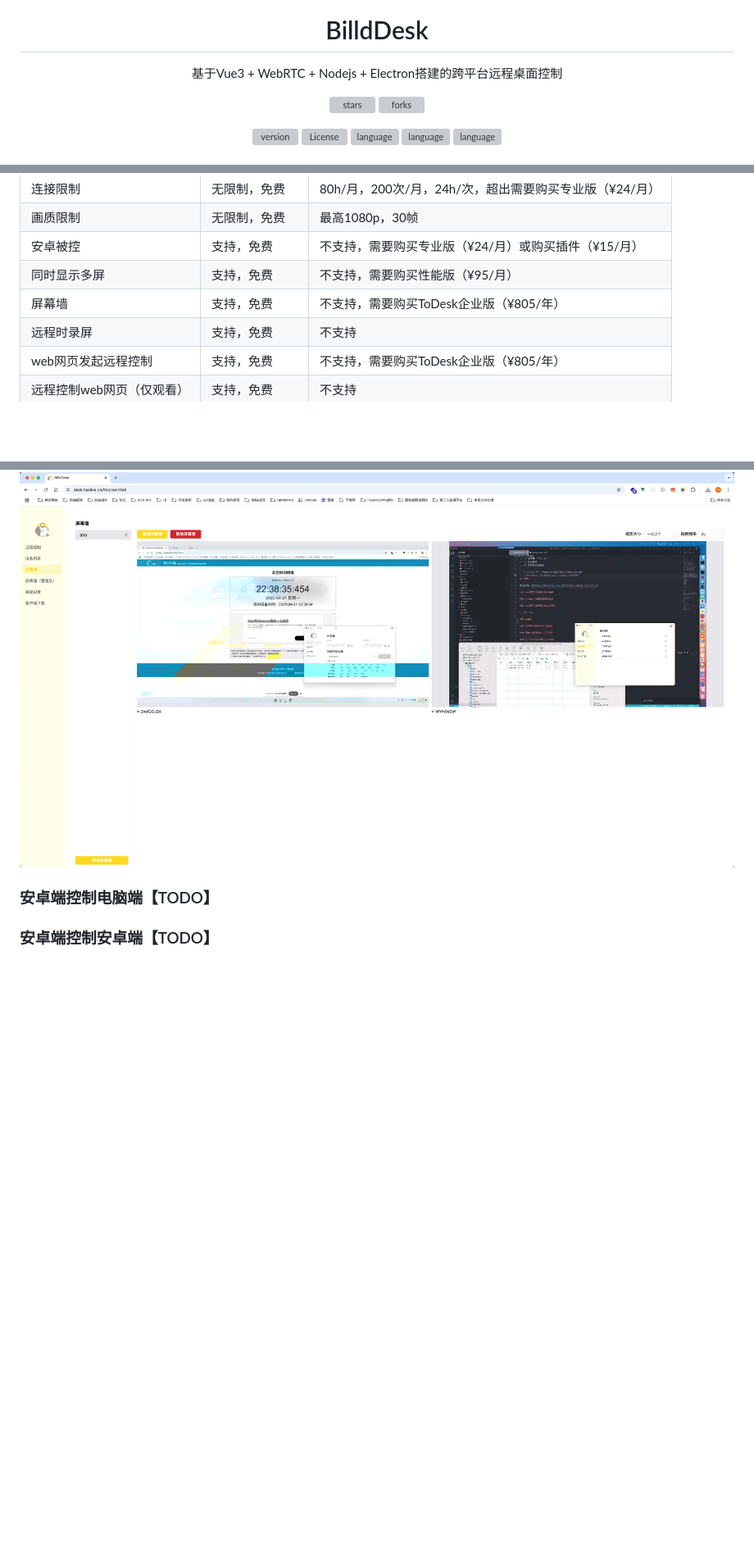
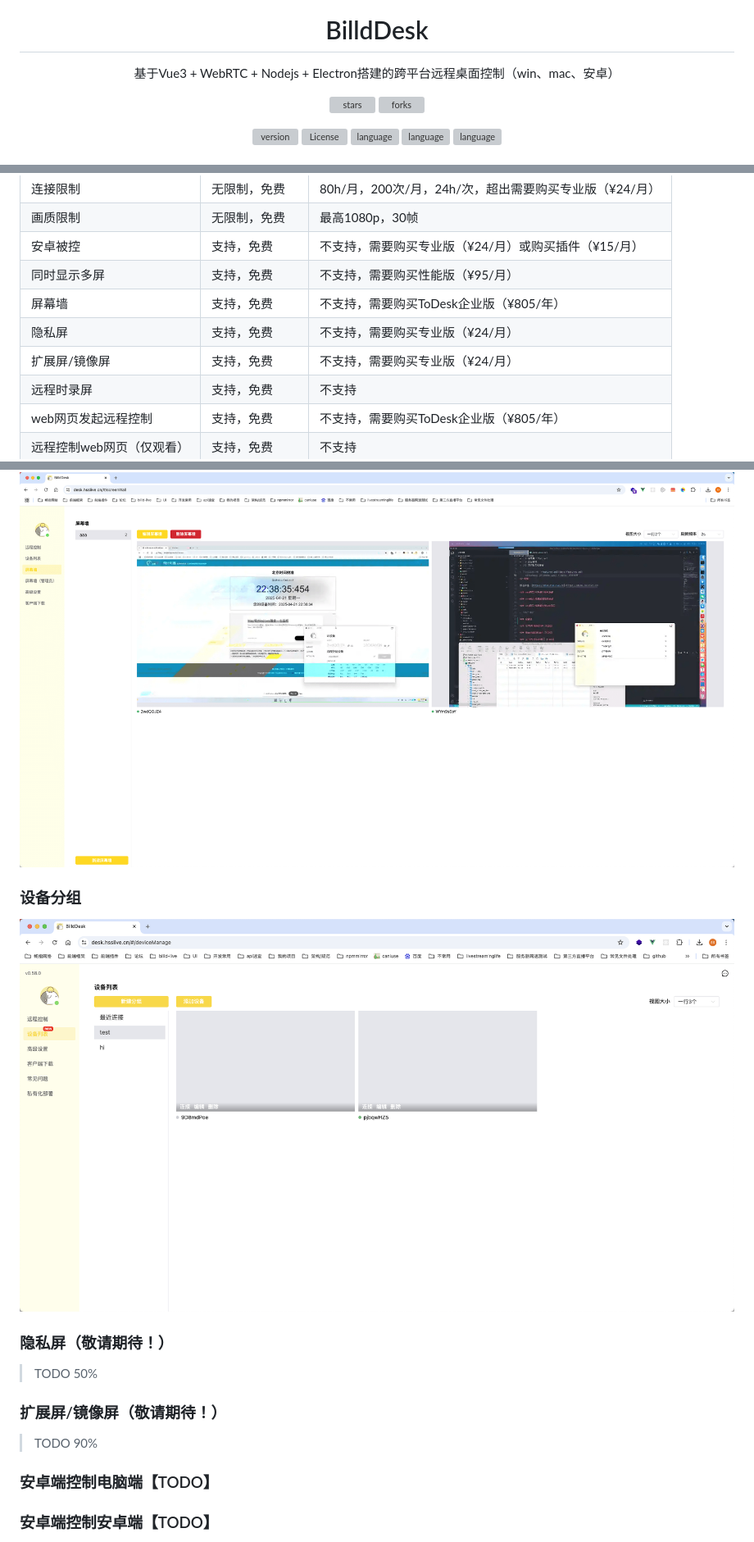
Before and after one commit to galaxy-s10/billd-desk, a Markdown page: README.md, 3 parts joined by grey strips. Shown at 82% size. Drawn GitHub-style; pictures changed too: readme_img/999.png (added); blank space fills up the shorter version; grey boxes are pictures that could not be loaded.

Commit message:
fix: 优化

```diff
--- a/README.md
+++ b/README.md
@@ -12,7 +12,7 @@
 </h1>
 
 <p align="center">
-  基于Vue3 + WebRTC + Nodejs + Electron搭建的跨平台远程桌面控制
+  基于Vue3 + WebRTC + Nodejs + Electron搭建的跨平台远程桌面控制（win、mac、安卓）
 </p>
 
 <div align="center">
@@ -67,6 +67,8 @@ BilldDesk 远程桌面控制，目前实现了类似 ToDesk、向日葵等远程
 | 安卓被控                  | 支持，免费     | 不支持，需要购买专业版（¥24/月）或购买插件（¥15/月）   |
 | 同时显示多屏              | 支持，免费     | 不支持，需要购买性能版（¥95/月）                       |
 | 屏幕墙                    | 支持，免费     | 不支持，需要购买ToDesk企业版（¥805/年）                |
+| 隐私屏                    | 支持，免费     | 不支持，需要购买专业版（¥24/月）                       |
+| 扩展屏/镜像屏             | 支持，免费     | 不支持，需要购买专业版（¥24/月）                       |
 | 远程时录屏                | 支持，免费     | 不支持                                                 |
 | web网页发起远程控制       | 支持，免费     | 不支持，需要购买ToDesk企业版（¥805/年）                |
 | 远程控制web网页（仅观看） | 支持，免费     | 不支持                                                 |
@@ -144,6 +147,18 @@ BilldDesk 远程桌面控制，目前实现了类似 ToDesk、向日葵等远程
 ### 屏幕墙
 
 ![img](https://github.com/galaxy-s10/billd-desk/blob/main/readme_img/444.png?raw=true)
+
+### 设备分组
+
+![img](https://github.com/galaxy-s10/billd-desk/blob/main/readme_img/999.png?raw=true)
+
+### 隐私屏（敬请期待！）
+
+> TODO 50%
+
+### 扩展屏/镜像屏（敬请期待！）
+
+> TODO 90%
 
 ### 安卓端控制电脑端【TODO】
 
```
Also changed, not shown: other parts of README.md (+1 -0 lines).
